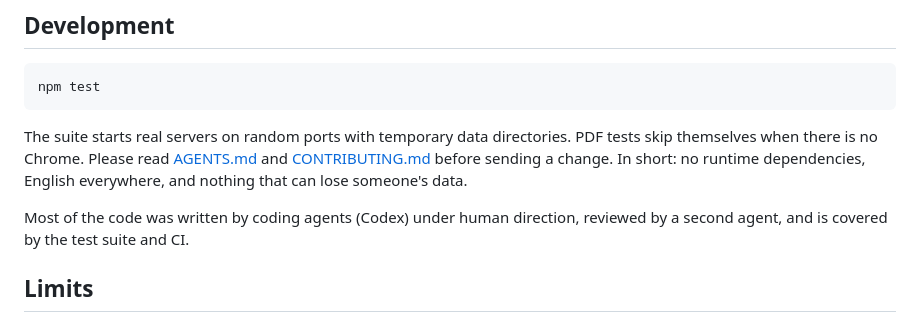
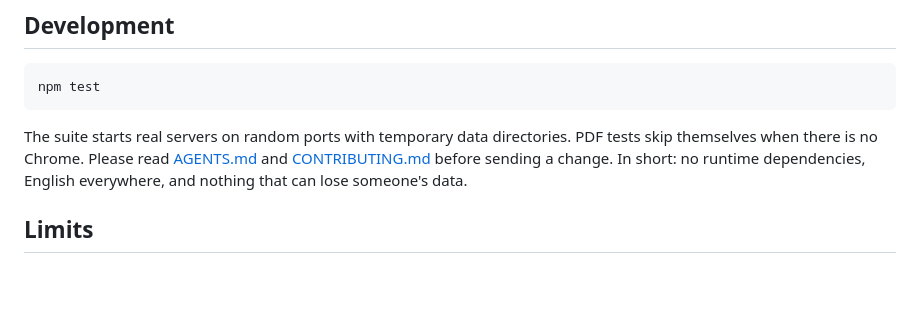
Before and after one commit to d4nilevi4/jobforge, a Markdown page: README.md, the part around the change. Drawn GitHub-style; blank space fills up the shorter version.

Commit message:
Trim the development section of the README
Co-Authored-By: Claude Sonnet 5.5 <noreply@anthropic.com>

```diff
--- a/README.md
+++ b/README.md
@@ -167,8 +167,6 @@ npm test
 
 The suite starts real servers on random ports with temporary data directories. PDF tests skip themselves when there is no Chrome. Please read [AGENTS.md](AGENTS.md) and [CONTRIBUTING.md](CONTRIBUTING.md) before sending a change. In short: no runtime dependencies, English everywhere, and nothing that can lose someone's data.
 
-Most of the code was written by coding agents (Codex) under human direction, reviewed by a second agent, and is covered by the test suite and CI.
-
 ## Limits
 
 - One person per instance. There are no accounts, only tokens.
```
